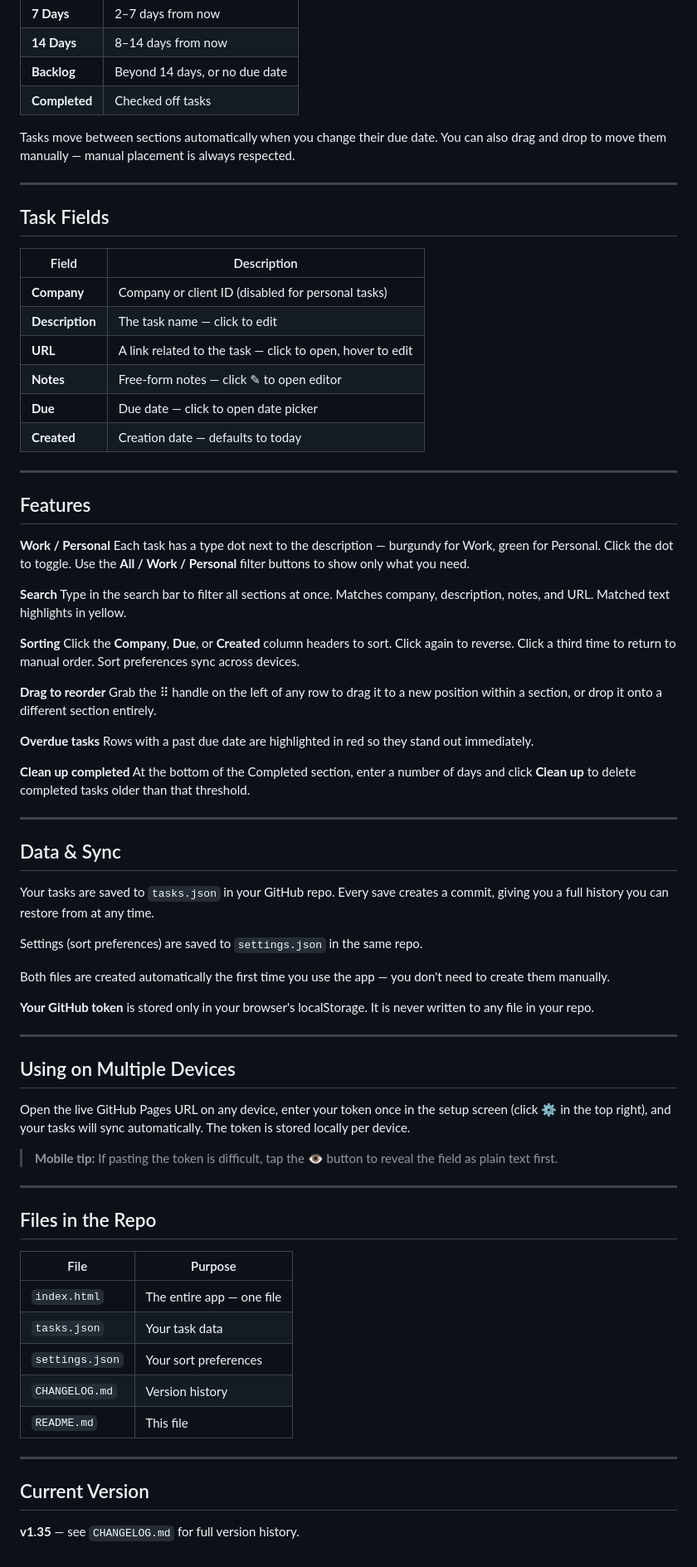
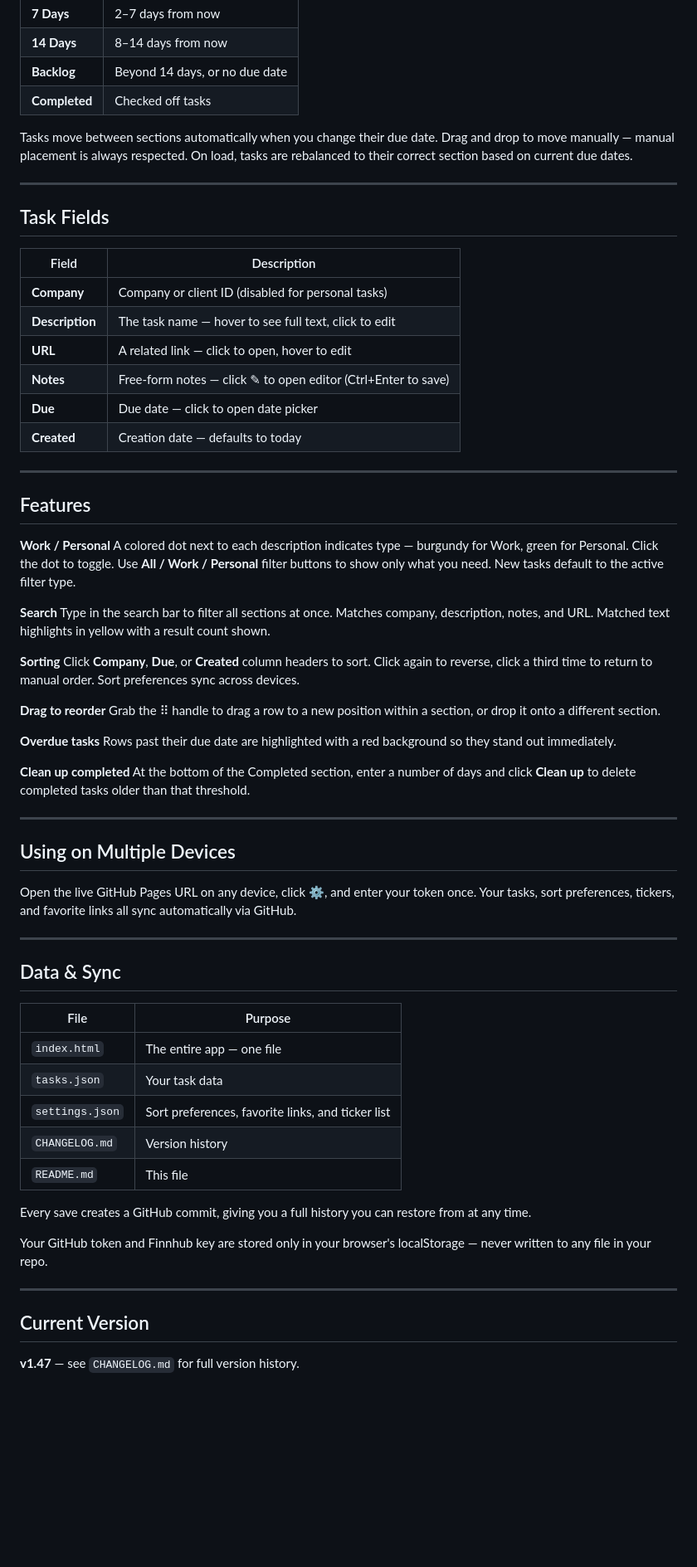
Before and after one commit to jholland603/my-tasks, a Markdown page: README.md, the part around one of its changes. Shown at 83% size. Rendered like a GitHub page; blank space fills up the shorter version.

```diff
--- a/README.md
+++ b/README.md
@@ -45,7 +87,7 @@ Tasks are automatically placed into sections based on their due date:
 | **Backlog** | Beyond 14 days, or no due date |
 | **Completed** | Checked off tasks |
 
-Tasks move between sections automatically when you change their due date. You can also drag and drop to move them manually — manual placement is always respected.
+Tasks move between sections automatically when you change their due date. Drag and drop to move manually — manual placement is always respected. On load, tasks are rebalanced to their correct section based on current due dates.
 
 ---
 
@@ -54,9 +96,9 @@ Tasks move between sections automatically when you change their due date. You ca
 | Field | Description |
 |-------|-------------|
 | **Company** | Company or client ID (disabled for personal tasks) |
-| **Description** | The task name — click to edit |
-| **URL** | A link related to the task — click to open, hover to edit |
-| **Notes** | Free-form notes — click ✎ to open editor |
+| **Description** | The task name — hover to see full text, click to edit |
+| **URL** | A related link — click to open, hover to edit |
+| **Notes** | Free-form notes — click ✎ to open editor (Ctrl+Enter to save) |
 | **Due** | Due date — click to open date picker |
 | **Created** | Creation date — defaults to today |
 
@@ -65,57 +107,47 @@ Tasks move between sections automatically when you change their due date. You ca
 ## Features
 
 **Work / Personal**
-Each task has a type dot next to the description — burgundy for Work, green for Personal. Click the dot to toggle. Use the **All / Work / Personal** filter buttons to show only what you need.
+A colored dot next to each description indicates type — burgundy for Work, green for Personal. Click the dot to toggle. Use **All / Work / Personal** filter buttons to show only what you need. New tasks default to the active filter type.
 
 **Search**
-Type in the search bar to filter all sections at once. Matches company, description, notes, and URL. Matched text highlights in yellow.
+Type in the search bar to filter all sections at once. Matches company, description, notes, and URL. Matched text highlights in yellow with a result count shown.
 
 **Sorting**
-Click the **Company**, **Due**, or **Created** column headers to sort. Click again to reverse. Click a third time to return to manual order. Sort preferences sync across devices.
+Click **Company**, **Due**, or **Created** column headers to sort. Click again to reverse, click a third time to return to manual order. Sort preferences sync across devices.
 
 **Drag to reorder**
-Grab the ⠿ handle on the left of any row to drag it to a new position within a section, or drop it onto a different section entirely.
+Grab the ⠿ handle to drag a row to a new position within a section, or drop it onto a different section.
 
 **Overdue tasks**
-Rows with a past due date are highlighted in red so they stand out immediately.
+Rows past their due date are highlighted with a red background so they stand out immediately.
 
 **Clean up completed**
 At the bottom of the Completed section, enter a number of days and click **Clean up** to delete completed tasks older than that threshold.
 
 ---
 
-## Data & Sync
+## Using on Multiple Devices
 
-Your tasks are saved to `tasks.json` in your GitHub repo. Every save creates a commit, giving you a full history you can restore from at any time.
-
-Settings (sort preferences) are saved to `settings.json` in the same repo.
-
-Both files are created automatically the first time you use the app — you don't need to create them manually.
-
-**Your GitHub token** is stored only in your browser's localStorage. It is never written to any file in your repo.
+Open the live GitHub Pages URL on any device, click ⚙, and enter your token once. Your tasks, sort preferences, tickers, and favorite links all sync automatically via GitHub.
 
 ---
 
-## Using on Multiple Devices
-
-Open the live GitHub Pages URL on any device, enter your token once in the setup screen (click ⚙ in the top right), and your tasks will sync automatically. The token is stored locally per device.
-
-> **Mobile tip:** If pasting the token is difficult, tap the 👁 button to reveal the field as plain text first.
-
----
-
-## Files in the Repo
+## Data & Sync
 
 | File | Purpose |
 |------|---------|
 | `index.html` | The entire app — one file |
 | `tasks.json` | Your task data |
-| `settings.json` | Your sort preferences |
+| `settings.json` | Sort preferences, favorite links, and ticker list |
 | `CHANGELOG.md` | Version history |
 | `README.md` | This file |
+
+Every save creates a GitHub commit, giving you a full history you can restore from at any time.
+
+Your GitHub token and Finnhub key are stored only in your browser's localStorage — never written to any file in your repo.
 
 ---
 
 ## Current Version
 
-**v1.35** — see `CHANGELOG.md` for full version history.
+**v1.47** — see `CHANGELOG.md` for full version history.
```
Also changed, not shown: other parts of README.md (+48 -6 lines), CHANGELOG.md (+120 -87 lines).
